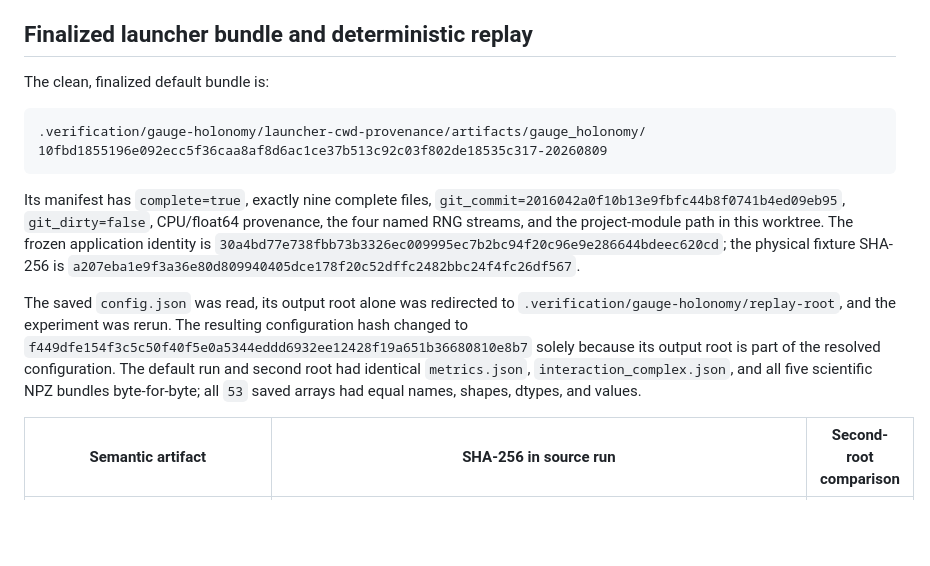
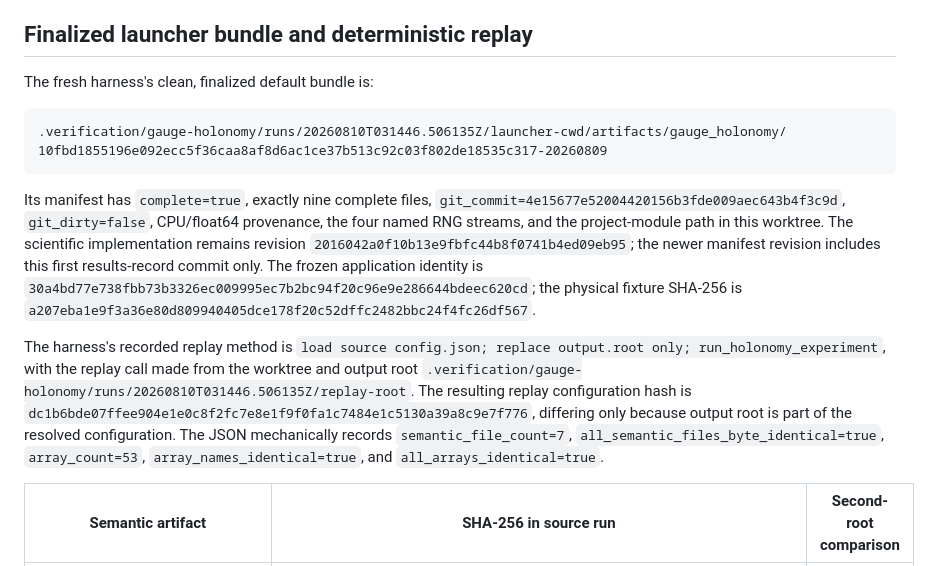
Before and after one commit to cdenn016/MultiAgentELBO, a Markdown page: docs/results/2026-08-09-gauge-holonomy-results.md, the part around one of its changes. Rendered like a GitHub page; blank space fills up the shorter version.

````diff
--- a/docs/results/2026-08-09-gauge-holonomy-results.md
+++ b/docs/results/2026-08-09-gauge-holonomy-results.md
@@ -79,16 +82,16 @@ The frozen gate is a line-coverage gate, so both modules clear it. The XML and i
 
 ## Finalized launcher bundle and deterministic replay
 
-The clean, finalized default bundle is:
+The fresh harness's clean, finalized default bundle is:
 
 ```text
-.verification/gauge-holonomy/launcher-cwd-provenance/artifacts/gauge_holonomy/
+.verification/gauge-holonomy/runs/20260810T031446.506135Z/launcher-cwd/artifacts/gauge_holonomy/
 10fbd1855196e092ecc5f36caa8af8d6ac1ce37b513c92c03f802de18535c317-20260809
 ```
 
-Its manifest has `complete=true`, exactly nine complete files, `git_commit=2016042a0f10b13e9fbfc44b8f0741b4ed09eb95`, `git_dirty=false`, CPU/float64 provenance, the four named RNG streams, and the project-module path in this worktree. The frozen application identity is `30a4bd77e738fbb73b3326ec009995ec7b2bc94f20c96e9e286644bdeec620cd`; the physical fixture SHA-256 is `a207eba1e9f3a36e80d809940405dce178f20c52dffc2482bbc24f4fc26df567`.
+Its manifest has `complete=true`, exactly nine complete files, `git_commit=4e15677e52004420156b3fde009aec643b4f3c9d`, `git_dirty=false`, CPU/float64 provenance, the four named RNG streams, and the project-module path in this worktree. The scientific implementation remains revision `2016042a0f10b13e9fbfc44b8f0741b4ed09eb95`; the newer manifest revision includes this first results-record commit only. The frozen application identity is `30a4bd77e738fbb73b3326ec009995ec7b2bc94f20c96e9e286644bdeec620cd`; the physical fixture SHA-256 is `a207eba1e9f3a36e80d809940405dce178f20c52dffc2482bbc24f4fc26df567`.
 
-The saved `config.json` was read, its output root alone was redirected to `.verification/gauge-holonomy/replay-root`, and the experiment was rerun. The resulting configuration hash changed to `f449dfe154f3c5c50f40f5e0a5344eddd6932ee12428f19a651b36680810e8b7` solely because its output root is part of the resolved configuration. The default run and second root had identical `metrics.json`, `interaction_complex.json`, and all five scientific NPZ bundles byte-for-byte; all `53` saved arrays had equal names, shapes, dtypes, and values.
+The harness's recorded replay method is `load source config.json; replace output.root only; run_holonomy_experiment`, with the replay call made from the worktree and output root `.verification/gauge-holonomy/runs/20260810T031446.506135Z/replay-root`. The resulting replay configuration hash is `dc1b6bde07ffee904e1e0c8f2fc7e8e1f9f0fa1c7484e1c5130a39a8c9e7f776`, differing only because output root is part of the resolved configuration. The JSON mechanically records `semantic_file_count=7`, `all_semantic_files_byte_identical=true`, `array_count=53`, `array_names_identical=true`, and `all_arrays_identical=true`.
 
 | Semantic artifact | SHA-256 in source run | Second-root comparison |
 | --- | --- | --- |
````
Also changed, not shown: other parts of docs/results/2026-08-09-gauge-holonomy-results.md (+18 -5 lines).
